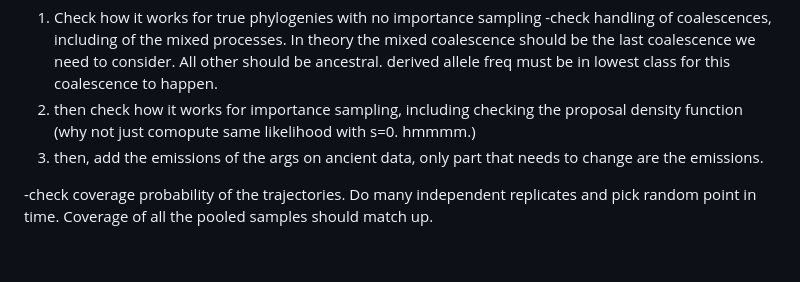
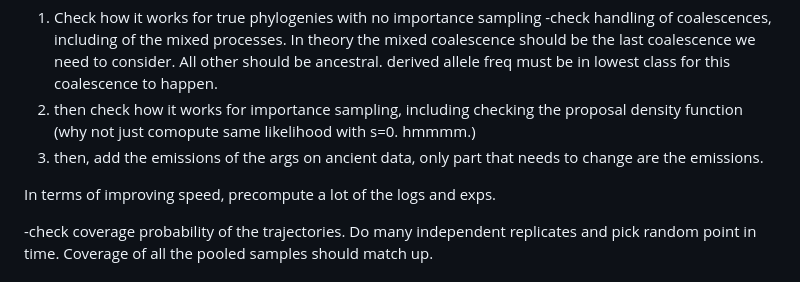
Before and after one commit to avaughn271/CLUES2, a Markdown page: README.md, the part around the change. GitHub-like rendering; blank space fills up the shorter version.

```diff
--- a/README.md
+++ b/README.md
@@ -10,6 +10,8 @@ The basic forward backward algorith has been verified. Works well for frequencie
     -check handling of coalescences, including of the mixed processes. In theory the mixed coalescence should be the last coalescence we need to consider. All other should be ancestral. derived allele freq must be in lowest class for this coalescence to happen.
 2) then check how it works for importance sampling, including checking the proposal density function (why not just comopute same likelihood with s=0. hmmmm.)
 3) then, add the emissions of the args on ancient data, only part that needs to change are the emissions.
+
+In terms of improving speed, precompute a lot of the logs and exps.
 
 -check coverage probability of the trajectories. Do many independent replicates and pick random point in time. Coverage of all the pooled samples should match up.
 
```
